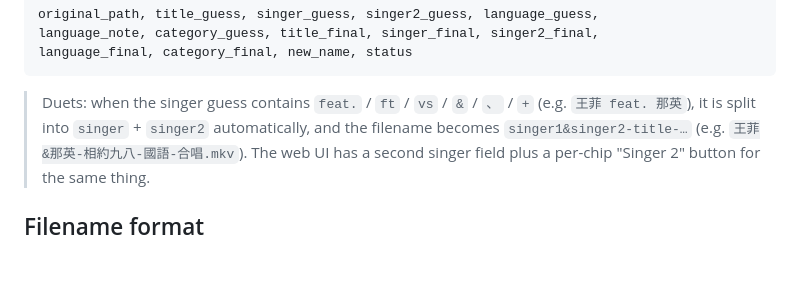
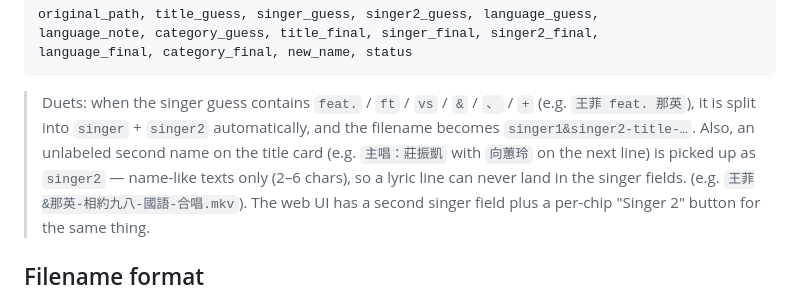
Before and after one commit to charlihchen/KTVOCR, a Markdown page: app/README.md, the part around the change. Drawn GitHub-style; blank space fills up the shorter version.

Commit message:
KTV duet: pick up unlabeled second singer from title card (name-like only); fix feat./ft/vs split on spaceless CJK

```diff
--- a/app/README.md
+++ b/app/README.md
@@ -117,7 +117,11 @@ language_final, category_final, new_name, status
 
 > Duets: when the singer guess contains `feat.` / `ft` / `vs` / `&` / `、`
 > / `+` (e.g. `王菲 feat. 那英`), it is split into `singer` + `singer2`
-> automatically, and the filename becomes `singer1&singer2-title-…`
+> automatically, and the filename becomes `singer1&singer2-title-…`.
+> Also, an unlabeled second name on the title card (e.g. `主唱：莊振凱`
+> with `向蕙玲` on the next line) is picked up as `singer2` — name-like
+> texts only (2–6 chars), so a lyric line can never land in the singer
+> fields.
 > (e.g. `王菲&那英-相約九八-國語-合唱.mkv`). The web UI has a second singer
 > field plus a per-chip "Singer 2" button for the same thing.
 
```
